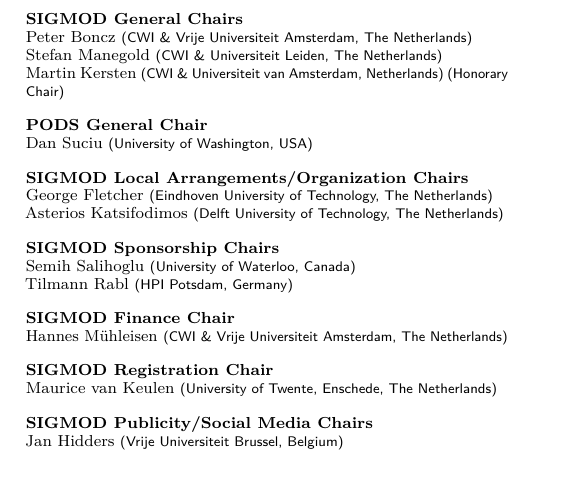
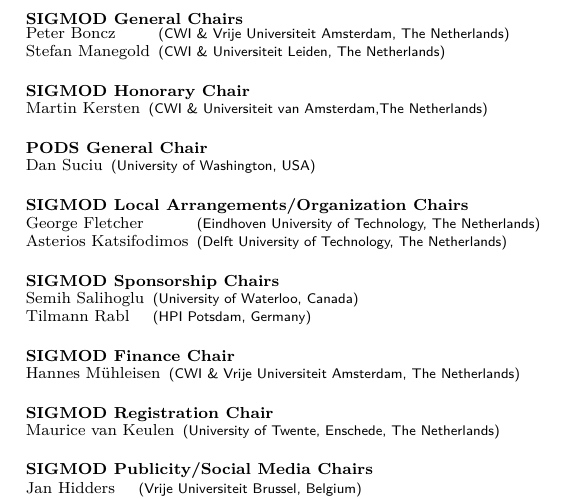
Before and after one commit to asteriosk/sigmod-2019-booklet, a LaTeX book (booklet.tex, which reads officers.tex): part of page 6 of 100, cut so that both start at the same text, the shorter picture padded with empty space. Compiled offline with pdfLaTeX.

Commit message:
re-aligned conferece officers

```diff
--- a/officers.tex
+++ b/officers.tex
@@ -4,4 +4,65 @@
 \ifodd\value{page}\hbox{}\newpage\fi
 \section*{Organization: Conference Officers}
 
-{\small
+{
+\setlength{\tabcolsep}{0pt}
+\small
+
+\textbf{SIGMOD General Chairs}
+
+\begin{tabular}{lp{.5em}l}
+Peter Boncz	&& \textsf{\footnotesize(CWI \& Vrije Universiteit Amsterdam, The Netherlands)}	\\
+Stefan Manegold	&& \textsf{\footnotesize(CWI \& Universiteit Leiden, The Netherlands)}	\\
+\end{tabular}
+
+\vfill
+\textbf{SIGMOD Honorary Chair}
+
+\begin{tabular}{lp{.5em}l}
+Martin Kersten	&& \textsf{\footnotesize(CWI \& Universiteit van Amsterdam,The Netherlands)}
+\end{tabular}
+
+\vfill
+\textbf{PODS General Chair}
+
+\begin{tabular}{lp{.5em}l}
+Dan Suciu	&& \textsf{\footnotesize(University of Washington, USA)}
+\end{tabular}
+
+\vfill
+\textbf{SIGMOD Local Arrangements/Organization Chairs}
+
+\begin{tabular}{lp{.5em}l}
+George Fletcher	&& \textsf{\footnotesize(Eindhoven University of Technology, The Netherlands)}	\\
+Asterios Katsifodimos	&& \textsf{\footnotesize(Delft University of Technology, The Netherlands)}
+\end{tabular}
+
+\vfill
+\textbf{SIGMOD Sponsorship Chairs}
+
+\begin{tabular}{lp{.5em}l}
+Semih Salihoglu	&& \textsf{\footnotesize(University of Waterloo, Canada)}	\\
+Tilmann Rabl	&& \textsf{\footnotesize(HPI Potsdam, Germany)}
+\end{tabular}
+
+\vfill
+\textbf{SIGMOD Finance Chair}
+
+\begin{tabular}{lp{.5em}l}
+Hannes Mühleisen	&& \textsf{\footnotesize(CWI \& Vrije Universiteit Amsterdam, The Netherlands)}
+\end{tabular}
+
+\vfill
+\textbf{SIGMOD Registration Chair}
+
+\begin{tabular}{lp{.5em}l}
+Maurice van Keulen	&& \textsf{\footnotesize(University of Twente, Enschede, The Netherlands)}
+\end{tabular}
+
+\vfill
+\textbf{SIGMOD Publicity/Social Media Chairs}
+
+\begin{tabular}{lp{.5em}l}
+Jan Hidders	&& \textsf{\footnotesize(Vrije Universiteit Brussel, Belgium)}	\\
+Torsten Grust	&& \textsf{\footnotesize(Universität Tübingen, Germany)}
+\end{tabular}
@@ -8,2 +92,3 @@
+\pagebreak
 
 \textbf{SIGMOD Program Chair}
@@ -19,26 +108,0 @@
-\textbf{SIGMOD General Chairs}
-\\ Peter Boncz \textsf{\footnotesize(CWI \& Vrije Universiteit Amsterdam, The Netherlands)}
-\\ Stefan Manegold \textsf{\footnotesize(CWI \& Universiteit Leiden, The Netherlands)}
-\\ Martin Kersten \textsf{\footnotesize(CWI \& Universiteit van Amsterdam, Netherlands) (Honorary Chair)}
-\\[2.4ex]
-\textbf{PODS General Chair}
-\\ Dan Suciu \textsf{\footnotesize(University of Washington, USA)}
-\\[2.4ex]
-\textbf{SIGMOD Local Arrangements/Organization Chairs}
-\\ George Fletcher \textsf{\footnotesize(Eindhoven University of Technology, The Netherlands)}
-\\ Asterios Katsifodimos \textsf{\footnotesize(Delft University of Technology, The Netherlands)}
-\\[2.4ex]
-\textbf{SIGMOD Sponsorship Chairs}
-\\ Semih Salihoglu \textsf{\footnotesize(University of Waterloo, Canada)}
-\\ Tilmann Rabl \textsf{\footnotesize(HPI Potsdam, Germany)}
-\\[2.4ex]
-\textbf{SIGMOD Finance Chair}
-\\ Hannes Mühleisen \textsf{\footnotesize(CWI \& Vrije Universiteit Amsterdam, The Netherlands)}
-\\[2.4ex]
-\textbf{SIGMOD Registration Chair}
-\\ Maurice van Keulen \textsf{\footnotesize(University of Twente, Enschede, The Netherlands)}
-\\[2.4ex]
-\textbf{SIGMOD Publicity/Social Media Chairs}
-\\ Jan Hidders \textsf{\footnotesize(Vrije Universiteit Brussel, Belgium)}
-\\ Torsten Grust \textsf{\footnotesize(Universität Tübingen, Germany)}
-\\[2.4ex]
```
Also changed, not shown: officers.tex (148 more changed lines).
